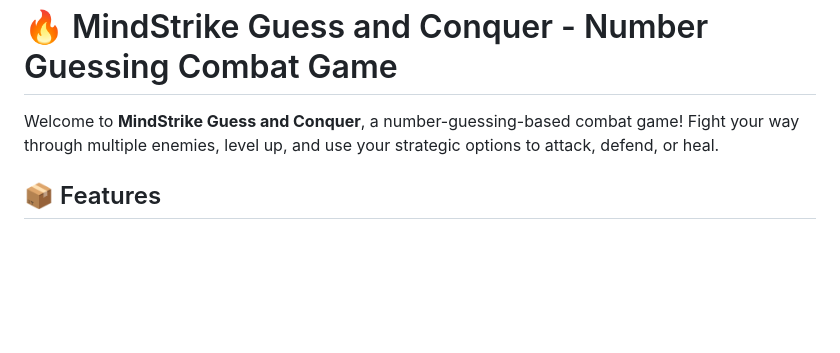
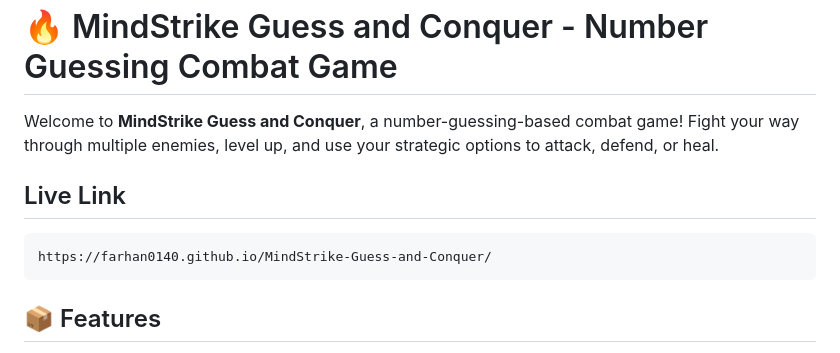
Before and after one commit to Farhan0140/MindStrike-Guess-and-Conquer, a Markdown page: README.md, the part around the change. GitHub-like rendering; blank space fills up the shorter version.

````diff
--- a/README.md
+++ b/README.md
@@ -3,6 +3,10 @@
 
 Welcome to **MindStrike Guess and Conquer**, a number-guessing-based combat game! Fight your way through multiple enemies, level up, and use your strategic options to attack, defend, or heal.
 
+## Live Link
+```
+https://farhan0140.github.io/MindStrike-Guess-and-Conquer/
+```
 ## 📦 Features
 - 🎯 Attack by guessing numbers between 1–100
 - 🛡️ Defend against enemy attacks (limited uses)
````
